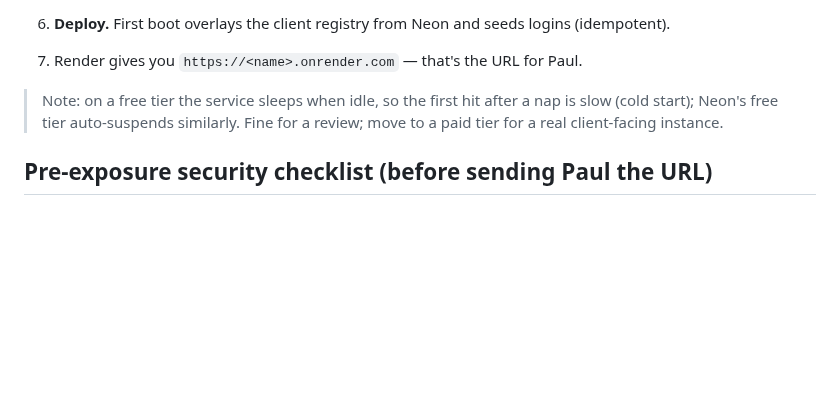
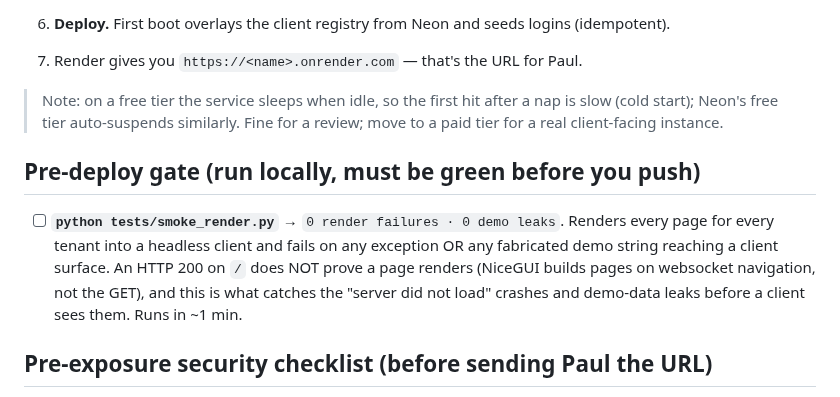
Before and after one commit to robbreza/praxis-iq, a Markdown page: DEPLOY.md, the part around the change. Drawn GitHub-style; blank space fills up the shorter version.

Commit message:
docs: add smoke_render as the pre-deploy gate in DEPLOY.md
Co-Authored-By: Claude Opus 4.8 <noreply@anthropic.com>

```diff
--- a/DEPLOY.md
+++ b/DEPLOY.md
@@ -45,6 +45,14 @@ Railway, Fly.io, or a small VPS also work — the steps below map cleanly to any
 > start); Neon's free tier auto-suspends similarly. Fine for a review; move to a paid tier for a
 > real client-facing instance.
 
+## Pre-deploy gate (run locally, must be green before you push)
+
+- [ ] **`python tests/smoke_render.py`** → `0 render failures · 0 demo leaks`. Renders every page
+      for every tenant into a headless client and fails on any exception OR any fabricated demo
+      string reaching a client surface. An HTTP 200 on `/` does NOT prove a page renders (NiceGUI
+      builds pages on websocket navigation, not the GET), and this is what catches the
+      "server did not load" crashes and demo-data leaks before a client sees them. Runs in ~1 min.
+
 ## Pre-exposure security checklist (before sending Paul the URL)
 
 - [x] **HTTPS only** — Render terminates TLS; only share the `https://` URL.
```
